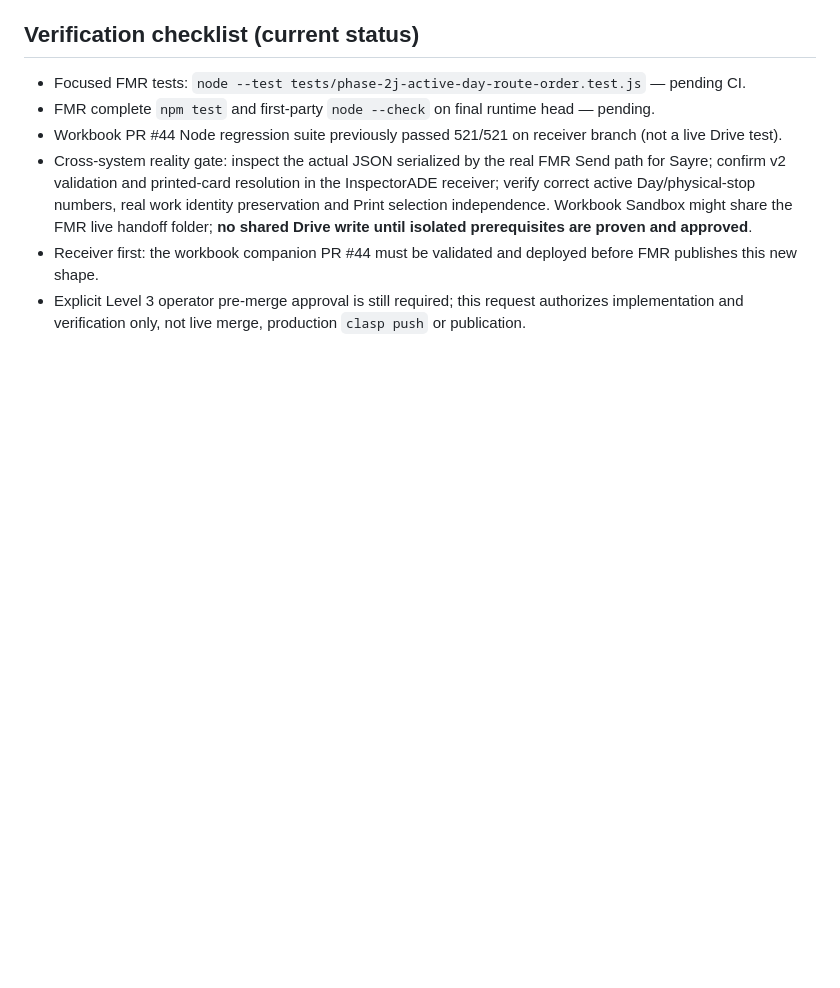
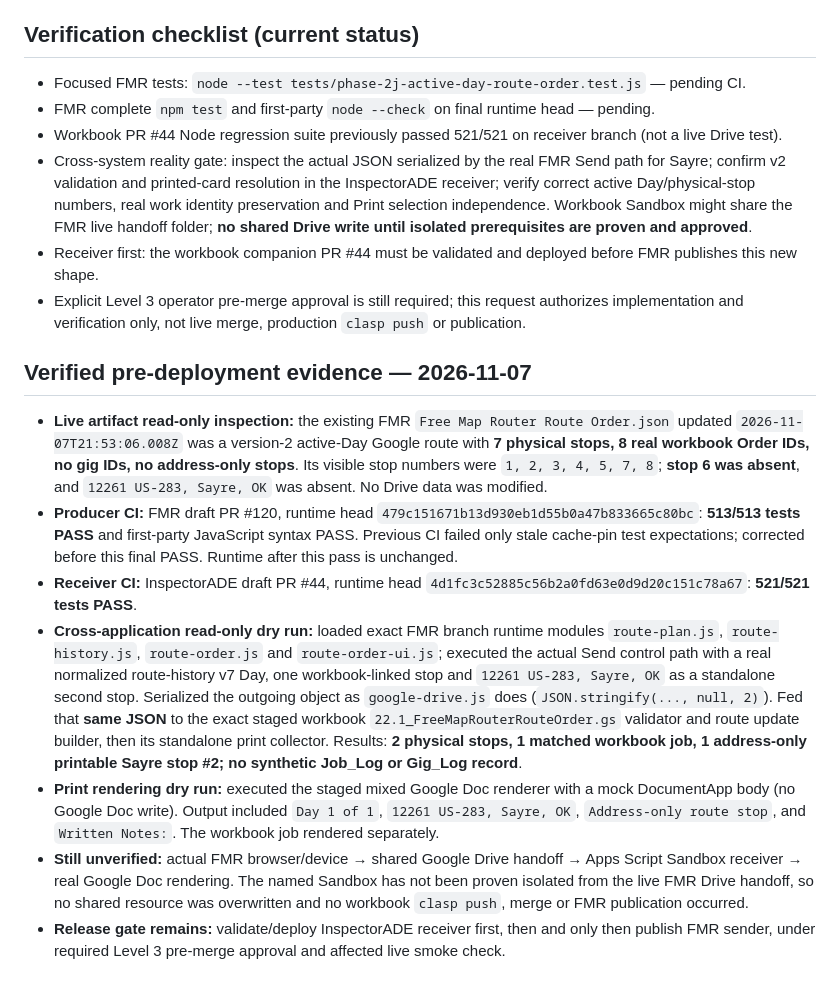
Before and after one commit to timbone72-CC/free-map-router, a Markdown page: docs/STANDALONE_ADDRESS_ROUTE_RETURN_2026-11-07.md, the part around the change. GitHub-like rendering; blank space fills up the shorter version.

Commit message:
Record passed source-to-source Sayre handoff checks and outstanding safe sandbox gate

```diff
--- a/docs/STANDALONE_ADDRESS_ROUTE_RETURN_2026-11-07.md
+++ b/docs/STANDALONE_ADDRESS_ROUTE_RETURN_2026-11-07.md
@@ -50,3 +50,14 @@ Recovery: if the address is missing or the displayed route is stale, refuse befo
 - Cross-system reality gate: inspect the actual JSON serialized by the real FMR Send path for Sayre; confirm v2 validation and printed-card resolution in the InspectorADE receiver; verify correct active Day/physical-stop numbers, real work identity preservation and Print selection independence. Workbook Sandbox might share the FMR live handoff folder; **no shared Drive write until isolated prerequisites are proven and approved**.
 - Receiver first: the workbook companion PR #44 must be validated and deployed before FMR publishes this new shape.
 - Explicit Level 3 operator pre-merge approval is still required; this request authorizes implementation and verification only, not live merge, production `clasp push` or publication.
+
+
+## Verified pre-deployment evidence — 2026-11-07
+
+- **Live artifact read-only inspection:** the existing FMR `Free Map Router Route Order.json` updated `2026-11-07T21:53:06.008Z` was a version-2 active-Day Google route with **7 physical stops, 8 real workbook Order IDs, no gig IDs, no address-only stops**. Its visible stop numbers were `1, 2, 3, 4, 5, 7, 8`; **stop 6 was absent**, and `12261 US-283, Sayre, OK` was absent. No Drive data was modified.
+- **Producer CI:** FMR draft PR #120, runtime head `479c151671b13d930eb1d55b0a47b833665c80bc`: **513/513 tests PASS** and first-party JavaScript syntax PASS. Previous CI failed only stale cache-pin test expectations; corrected before this final PASS. Runtime after this pass is unchanged.
+- **Receiver CI:** InspectorADE draft PR #44, runtime head `4d1fc3c52885c56b2a0fd63e0d9d20c151c78a67`: **521/521 tests PASS**.
+- **Cross-application read-only dry run:** loaded exact FMR branch runtime modules `route-plan.js`, `route-history.js`, `route-order.js` and `route-order-ui.js`; executed the actual Send control path with a real normalized route-history v7 Day, one workbook-linked stop and `12261 US-283, Sayre, OK` as a standalone second stop. Serialized the outgoing object as `google-drive.js` does (`JSON.stringify(..., null, 2)`). Fed that **same JSON** to the exact staged workbook `22.1_FreeMapRouterRouteOrder.gs` validator and route update builder, then its standalone print collector. Results: **2 physical stops, 1 matched workbook job, 1 address-only printable Sayre stop #2; no synthetic Job_Log or Gig_Log record**.
+- **Print rendering dry run:** executed the staged mixed Google Doc renderer with a mock DocumentApp body (no Google Doc write). Output included `Day 1 of 1`, `12261 US-283, Sayre, OK`, `Address-only route stop`, and `Written Notes:`. The workbook job rendered separately.
+- **Still unverified:** actual FMR browser/device → shared Google Drive handoff → Apps Script Sandbox receiver → real Google Doc rendering. The named Sandbox has not been proven isolated from the live FMR Drive handoff, so no shared resource was overwritten and no workbook `clasp push`, merge or FMR publication occurred.
+- **Release gate remains:** validate/deploy InspectorADE receiver first, then and only then publish FMR sender, under required Level 3 pre-merge approval and affected live smoke check.
```
